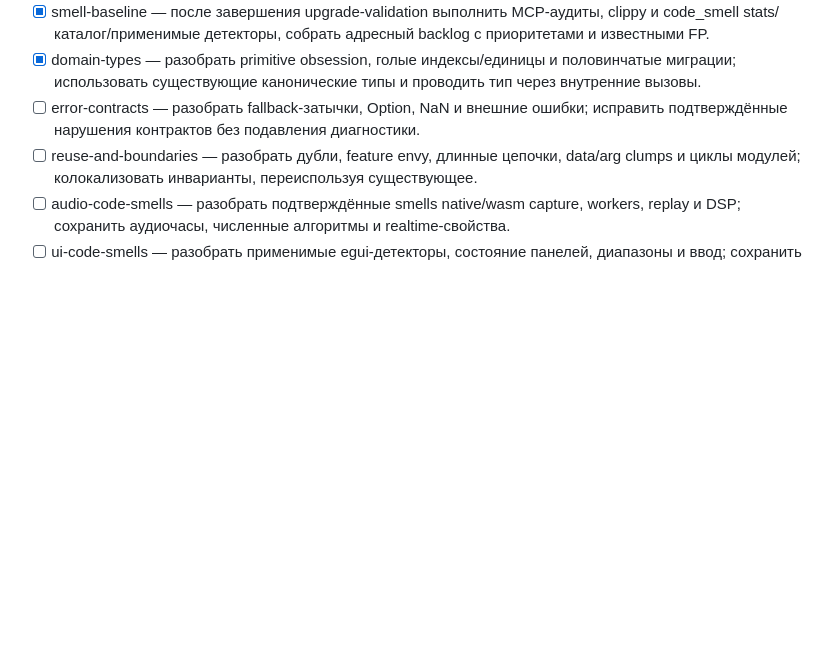
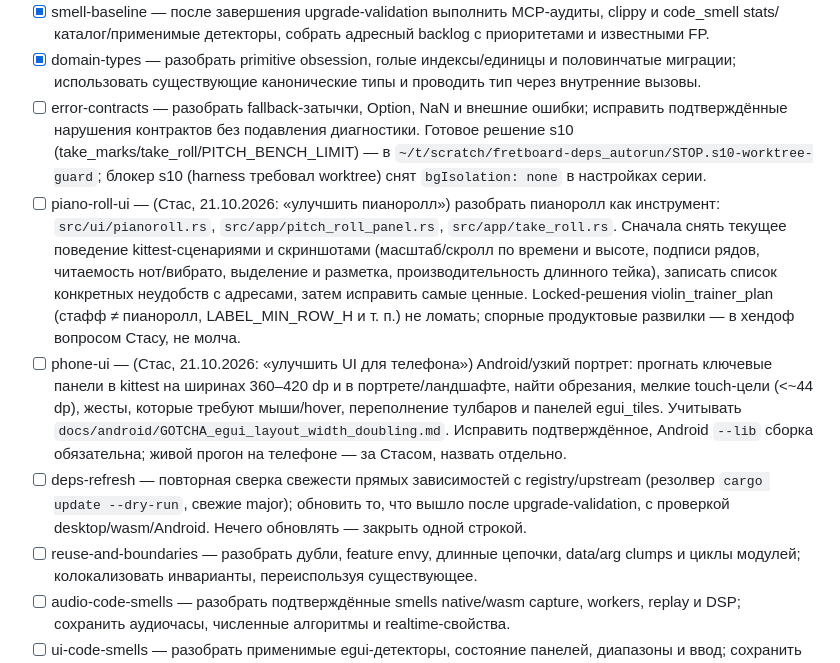
Before and after one commit to enomado/fretboard, a Markdown page: docs/PLAN_dependencies_2026-10-21.md, the part around the change. Rendered like a GitHub page; blank space fills up the shorter version.

Commit message:
План: пианоролл, UI для телефона и повторная сверка зависимостей в очередь серии
Co-Authored-By: Claude Opus 5.5 <noreply@anthropic.com>

```diff
--- a/docs/PLAN_dependencies_2026-10-21.md
+++ b/docs/PLAN_dependencies_2026-10-21.md
@@ -20,7 +20,10 @@
 - [x] upgrade-validation — проверить итоговый граф на desktop, wasm и Android, прогнать подходящие тесты и rustdoc; исправить регрессии, записать итоговые версии, реальные исключения и остаток.
 - [x] smell-baseline — после завершения upgrade-validation выполнить MCP-аудиты, clippy и code_smell stats/каталог/применимые детекторы, собрать адресный backlog с приоритетами и известными FP.
 - [x] domain-types — разобрать primitive obsession, голые индексы/единицы и половинчатые миграции; использовать существующие канонические типы и проводить тип через внутренние вызовы.
-- [ ] error-contracts — разобрать fallback-затычки, Option, NaN и внешние ошибки; исправить подтверждённые нарушения контрактов без подавления диагностики.
+- [ ] error-contracts — разобрать fallback-затычки, Option, NaN и внешние ошибки; исправить подтверждённые нарушения контрактов без подавления диагностики. Готовое решение s10 (take_marks/take_roll/PITCH_BENCH_LIMIT) — в `~/t/scratch/fretboard-deps_autorun/STOP.s10-worktree-guard`; блокер s10 (harness требовал worktree) снят `bgIsolation: none` в настройках серии.
+- [ ] piano-roll-ui — (Стас, 21.10.2026: «улучшить пианоролл») разобрать пианоролл как инструмент: `src/ui/pianoroll.rs`, `src/app/pitch_roll_panel.rs`, `src/app/take_roll.rs`. Сначала снять текущее поведение kittest-сценариями и скриншотами (масштаб/скролл по времени и высоте, подписи рядов, читаемость нот/вибрато, выделение и разметка, производительность длинного тейка), записать список конкретных неудобств с адресами, затем исправить самые ценные. Locked-решения violin_trainer_plan (стафф ≠ пианоролл, LABEL_MIN_ROW_H и т. п.) не ломать; спорные продуктовые развилки — в хендоф вопросом Стасу, не молча.
+- [ ] phone-ui — (Стас, 21.10.2026: «улучшить UI для телефона») Android/узкий портрет: прогнать ключевые панели в kittest на ширинах 360–420 dp и в портрете/ландшафте, найти обрезания, мелкие touch-цели (<~44 dp), жесты, которые требуют мыши/hover, переполнение тулбаров и панелей egui_tiles. Учитывать `docs/android/GOTCHA_egui_layout_width_doubling.md`. Исправить подтверждённое, Android `--lib` сборка обязательна; живой прогон на телефоне — за Стасом, назвать отдельно.
+- [ ] deps-refresh — повторная сверка свежести прямых зависимостей с registry/upstream (резолвер `cargo update --dry-run`, свежие major); обновить то, что вышло после upgrade-validation, с проверкой desktop/wasm/Android. Нечего обновлять — закрыть одной строкой.
 - [ ] reuse-and-boundaries — разобрать дубли, feature envy, длинные цепочки, data/arg clumps и циклы модулей; колокализовать инварианты, переиспользуя существующее.
 - [ ] audio-code-smells — разобрать подтверждённые smells native/wasm capture, workers, replay и DSP; сохранить аудиочасы, численные алгоритмы и realtime-свойства.
 - [ ] ui-code-smells — разобрать применимые egui-детекторы, состояние панелей, диапазоны и ввод; сохранить поведение, проверить изменённую интеракцию egui_kittest.
```
